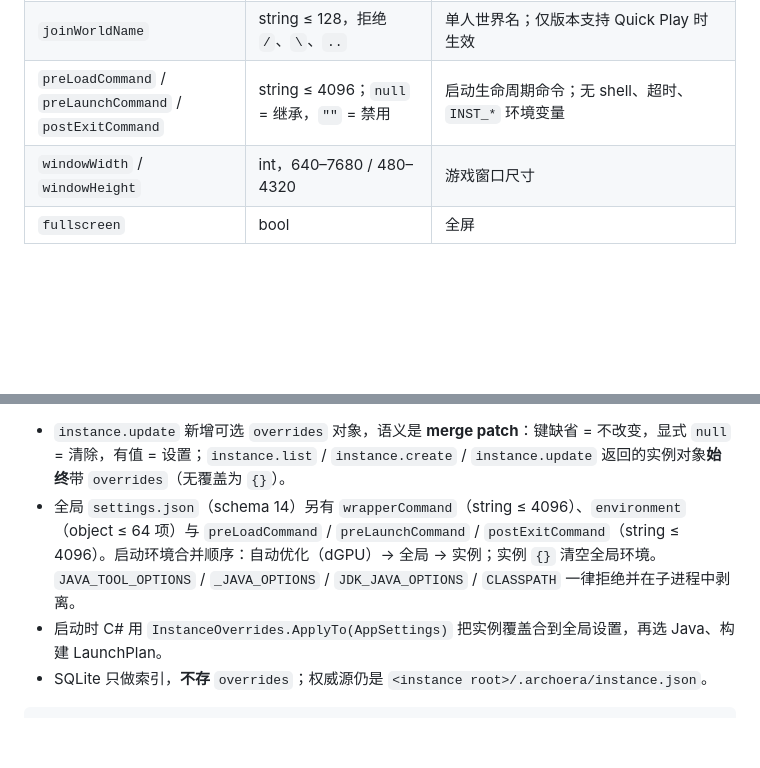
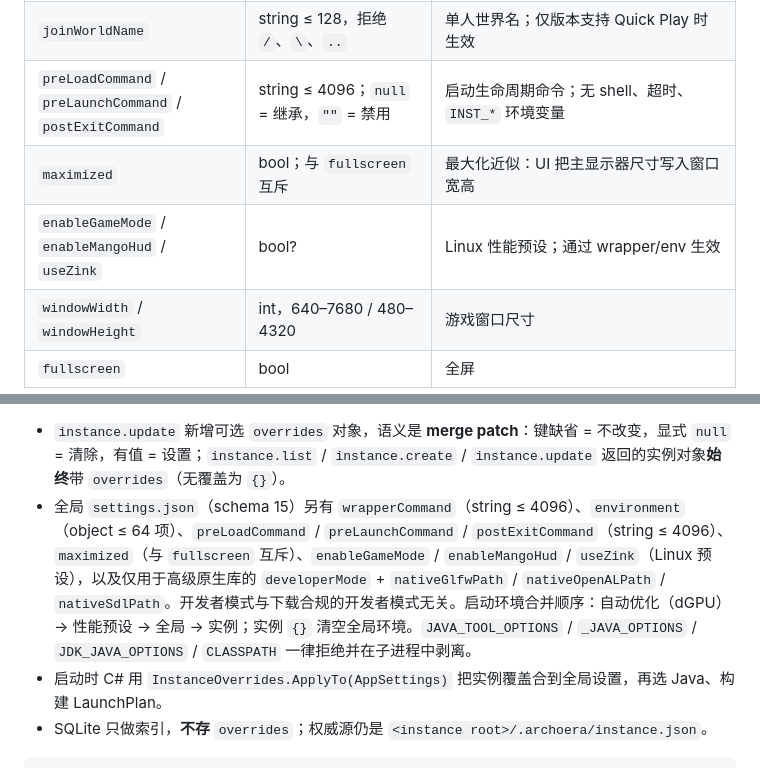
Before and after one commit to ArchoeraC/ArchoeraCX, a Markdown page: docs/10-architecture-design.md, 2 parts joined by grey strips. Rendered like a GitHub page; blank space fills up the shorter version.

````diff
--- a/docs/10-architecture-design.md
+++ b/docs/10-architecture-design.md
@@ -1804,6 +1804,8 @@ void _drain() {
 | `joinServerAddress` | `host` / `host:port` / `[v6]` / `[v6]:port`，≤ 255 | 服务器地址；端口默认 25565 |
 | `joinWorldName` | string ≤ 128，拒绝 `/`、`\`、`..` | 单人世界名；仅版本支持 Quick Play 时生效 |
 | `preLoadCommand` / `preLaunchCommand` / `postExitCommand` | string ≤ 4096；`null` = 继承，`""` = 禁用 | 启动生命周期命令；无 shell、超时、`INST_*` 环境变量 |
+| `maximized` | bool；与 `fullscreen` 互斥 | 最大化近似：UI 把主显示器尺寸写入窗口宽高 |
+| `enableGameMode` / `enableMangoHud` / `useZink` | bool? | Linux 性能预设；通过 wrapper/env 生效 |
 | `windowWidth` / `windowHeight` | int，640–7680 / 480–4320 | 游戏窗口尺寸 |
 | `fullscreen` | bool | 全屏 |
 
@@ -1818,7 +1820,7 @@ void _drain() {
 ```
 
 - `instance.update` 新增可选 `overrides` 对象，语义是 **merge patch**：键缺省 = 不改变，显式 `null` = 清除，有值 = 设置；`instance.list` / `instance.create` / `instance.update` 返回的实例对象**始终**带 `overrides`（无覆盖为 `{}`）。
-- 全局 `settings.json`（schema 14）另有 `wrapperCommand`（string ≤ 4096）、`environment`（object ≤ 64 项）与 `preLoadCommand` / `preLaunchCommand` / `postExitCommand`（string ≤ 4096）。启动环境合并顺序：自动优化（dGPU）→ 全局 → 实例；实例 `{}` 清空全局环境。`JAVA_TOOL_OPTIONS` / `_JAVA_OPTIONS` / `JDK_JAVA_OPTIONS` / `CLASSPATH` 一律拒绝并在子进程中剥离。
+- 全局 `settings.json`（schema 15）另有 `wrapperCommand`（string ≤ 4096）、`environment`（object ≤ 64 项）、`preLoadCommand` / `preLaunchCommand` / `postExitCommand`（string ≤ 4096）、`maximized`（与 `fullscreen` 互斥）、`enableGameMode` / `enableMangoHud` / `useZink`（Linux 预设），以及仅用于高级原生库的 `developerMode` + `nativeGlfwPath` / `nativeOpenALPath` / `nativeSdlPath`。开发者模式与下载合规的开发者模式无关。启动环境合并顺序：自动优化（dGPU）→ 性能预设 → 全局 → 实例；实例 `{}` 清空全局环境。`JAVA_TOOL_OPTIONS` / `_JAVA_OPTIONS` / `JDK_JAVA_OPTIONS` / `CLASSPATH` 一律拒绝并在子进程中剥离。
 - 启动时 C# 用 `InstanceOverrides.ApplyTo(AppSettings)` 把实例覆盖合到全局设置，再选 Java、构建 LaunchPlan。
 - SQLite 只做索引，**不存** `overrides`；权威源仍是 `<instance root>/.archoera/instance.json`。
 
````
Also changed, not shown: docs/08-technical-research/15-launch-parameter-parity.md (+2 -2 lines).
